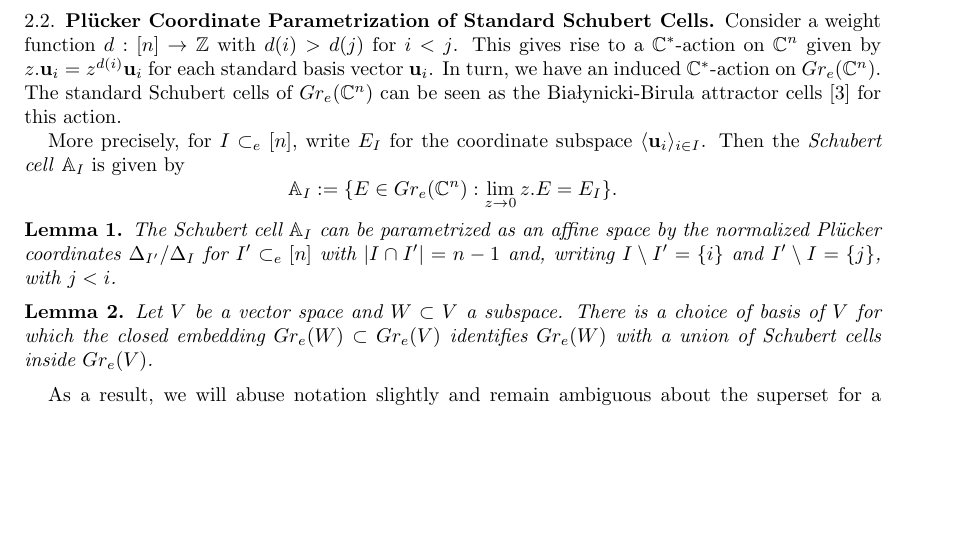
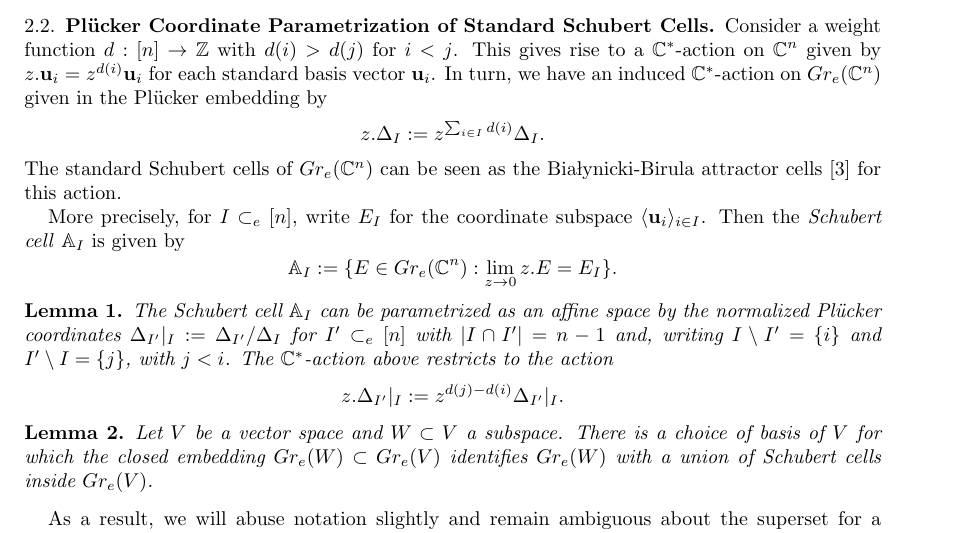
Before and after one commit to drupel/KroneckerCellClosure, a LaTeX paper (2-Kronecker.tex): part of page 2 of 13 before the commit and part of page 2 of 14 after it, cut so that both start at the same text, the shorter picture padded with empty space. Compiled offline with pdfLaTeX.

Commit message:
Small edits

```diff
--- a/2-Kronecker.tex
+++ b/2-Kronecker.tex
@@ -90,14 +90,17 @@
   \subsection{Pl\"ucker Coordinate Parametrization of Standard Schubert Cells}
   Consider a weight function $d:[n] \to \ZZ$ with $d(i)>d(j)$ for $i<j$.
   This gives rise to a $\CC^*$-action on $\CC^n$ given by $z.\bfu_i=z^{d(i)} \bfu_i$ for each standard basis vector $\bfu_i$.
-  In turn, we have an induced $\CC^*$-action on $Gr_e(\CC^n)$.
+  In turn, we have an induced $\CC^*$-action on $Gr_e(\CC^n)$ given in the Pl\"ucker embedding by
+  \[z.\Delta_I:=z^{\sum_{i\in I} d(i)}\Delta_I.\]
   The standard Schubert cells of $Gr_e(\CC^n)$ can be seen as the Bia\l{}ynicki-Birula attractor cells \cite{bb} for this action.
 
   More precisely, for $I \subset_e [n]$, write $E_I$ for the coordinate subspace $\langle \bfu_i \rangle_{i \in I}$.
   Then the \emph{Schubert cell} $\AA_I$ is given by
   \[\AA_I:=\{E\in Gr_e(\CC^n):\lim_{z\to0} z.E=E_I\}.\]
   \begin{lemma}
-    The Schubert cell $\AA_I$ can be parametrized as an affine space by the normalized Pl\"ucker coordinates $\Delta_{I'}/\Delta_I$ for $I' \subset_e [n]$ with $|I\cap I'|=n-1$ and, writing $I\setminus I'=\{i\}$ and $I'\setminus I=\{j\}$, with $j<i$.
+    The Schubert cell $\AA_I$ can be parametrized as an affine space by the normalized Pl\"ucker coordinates $\Delta_{I'}|_I:=\Delta_{I'}/\Delta_I$ for $I' \subset_e [n]$ with $|I\cap I'|=n-1$ and, writing $I\setminus I'=\{i\}$ and $I'\setminus I=\{j\}$, with $j<i$.
+    The $\CC^*$-action above restricts to the action
+    \[z.\Delta_{I'}|_I:=z^{d(j)-d(i)} \Delta_{I'}|_I.\]
   \end{lemma}
 
   \begin{lemma}
```
